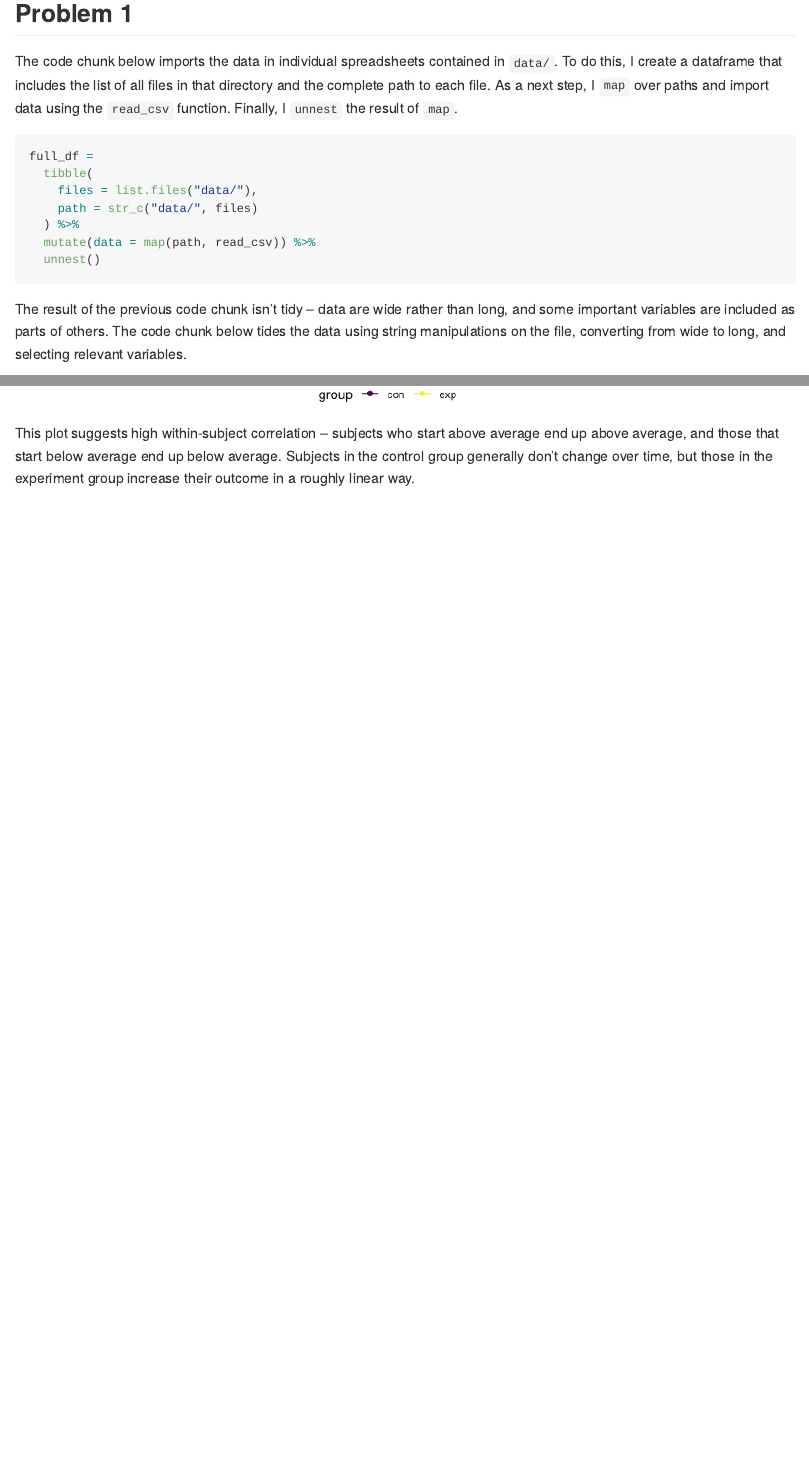
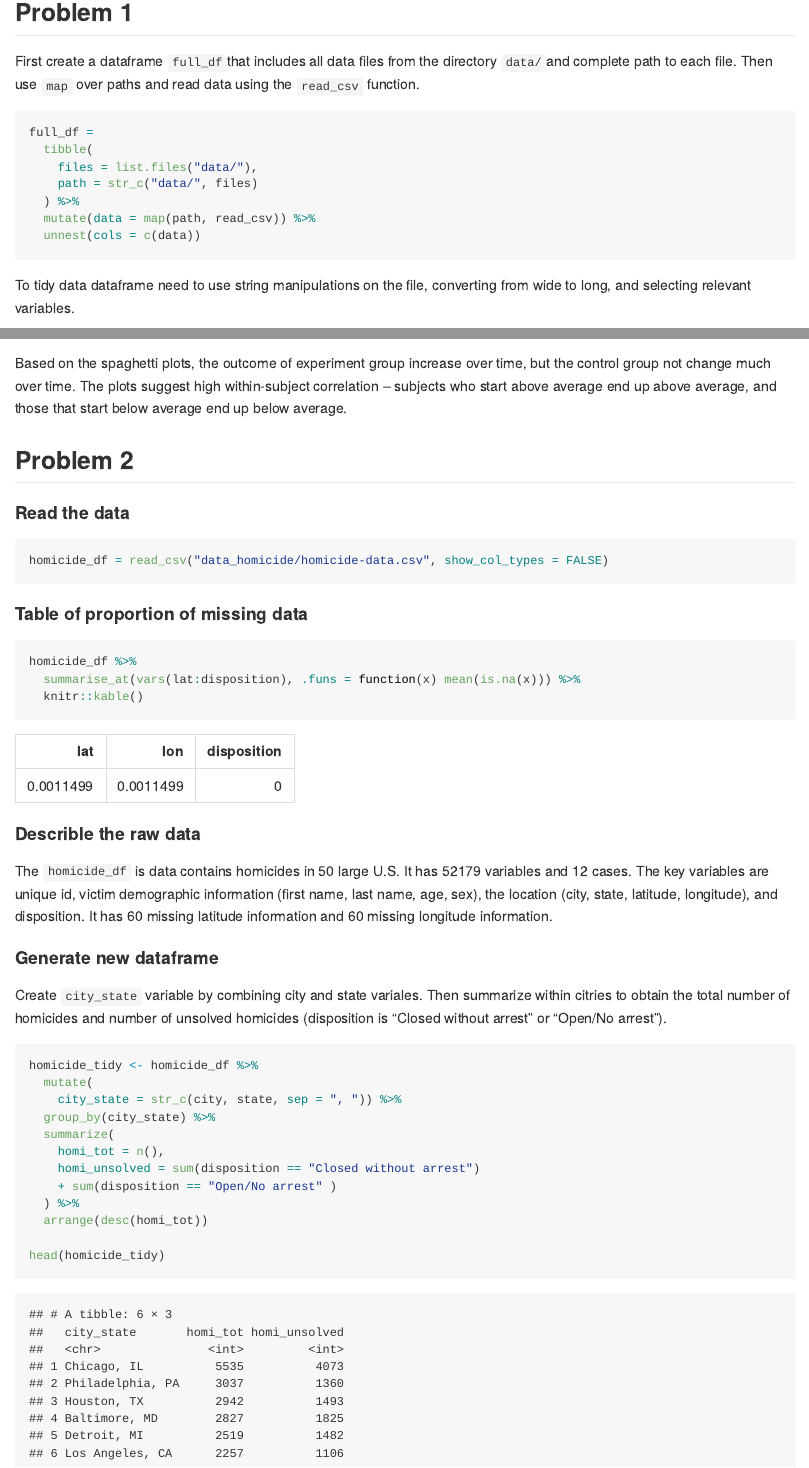
Before and after one commit to yhuan196/p8105_hw5_yh3554, an R Markdown document (p8105_hw5_yh3554.Rmd): the page in a window 1100 px wide, from 190 px down before the commit and from 120 px down after it, so that both start at the same text, and a second part further down, joined at a grey line. The pictures show the output file p8105_hw5_yh3554.md that the author committed with the source, drawn offline in the style of GitHub.

Commit message:
upload homicide data, library new package, import and homicide data, describle raw data, generate new dataframe

````diff
--- a/p8105_hw5_yh3554.Rmd
+++ b/p8105_hw5_yh3554.Rmd
@@ -35,6 +31,6 @@ library(tidyverse)
 ## Problem 1
 
-The code chunk below imports the data in individual spreadsheets contained in `data/`. To do this, I create a dataframe that includes the list of all files in that directory and the complete path to each file. As a next step, I `map` over paths and import data using the `read_csv` function. Finally, I `unnest` the result of `map`.
+First create a dataframe `full_df`that includes all data files from the directory `data/`and complete path to each file. Then use `map` over paths and read data using the `read_csv` function.
 
 ```{r, message = FALSE, warning = FALSE}
 full_df =
@@ -43,10 +39,10 @@ full_df =
     path = str_c("data/", files)
   ) %>%
   mutate(data = map(path, read_csv)) %>%
-  unnest()
+  unnest(cols = c(data))
 ```
 
-The result of the previous code chunk isn't tidy -- data are wide rather than long, and some important variables are included as parts of others. The code chunk below tides the data using string manipulations on the file, converting from wide to long, and selecting relevant variables.
+To tidy data dataframe need to use string manipulations on the file, converting from wide to long, and selecting relevant variables.
 
 ```{r}
 tidy_df =
@@ -73,4 +69,44 @@ tidy_df %>%
   facet_grid(~group)
 ```
 
-This plot suggests high within-subject correlation -- subjects who start above average end up above average, and those that start below average end up below average. Subjects in the control group generally don't change over time, but those in the experiment group increase their outcome in a roughly linear way.
+Based on the spaghetti plots, the outcome of experiment group increase over time, but the control group not change much over time. The plots suggest high within-subject correlation -- subjects who start above average end up above average, and those that start below average end up below average.
+
+
+## Problem 2
+
+#### Read the data
+
+```{r}
+homicide_df = read_csv("data_homicide/homicide-data.csv", show_col_types = FALSE)
+```
+
+#### Table of proportion of missing data
+
+```{r}
+homicide_df %>%
+  summarise_at(vars(lat:disposition), .funs = function(x) mean(is.na(x))) %>%
+  knitr::kable()
+```
+
+#### Describle the raw data
+
+The `homicide_df` is data contains homicides in 50 large U.S. It has `r nrow(homicide_df)` variables and `r ncol(homicide_df)` cases. The key variables are unique id, victim demographic information (first name, last name, age, sex), the location (city, state, latitude, longitude), and disposition. It has `r sum(is.na (homicide_df$lat))` missing latitude information and `r sum(is.na (homicide_df$lon))` missing longitude information.
+
+#### Generate new dataframe
+
+Create `city_state` variable by combining city and state variales. Then summarize within citries to obtain the total number of homicides and number of unsolved homicides (disposition is “Closed without arrest” or “Open/No arrest”).
+
+```{r}
+homicide_tidy <- homicide_df %>%
+  mutate(
+    city_state = str_c(city, state, sep = ", ")) %>%
+  group_by(city_state) %>%
+  summarize(
+    homi_tot = n(),
+    homi_unsolved = sum(disposition == "Closed without arrest")
+    + sum(disposition == "Open/No arrest" )
+  ) %>%
+  arrange(desc(homi_tot))
+
+head(homicide_tidy)
+```
````
Also changed, not shown: p8105_hw5_yh3554.md, p8105_hw5_yh3554.Rmd (8 more changed lines), 1 other file.
